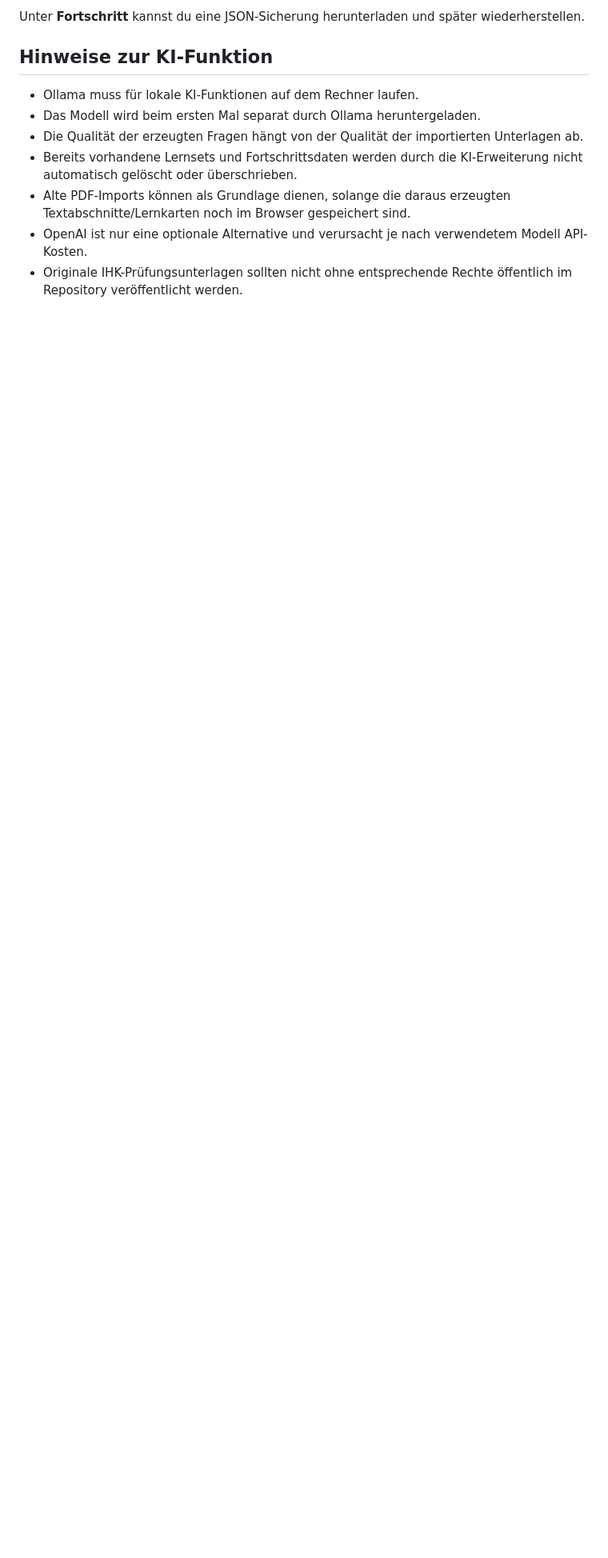
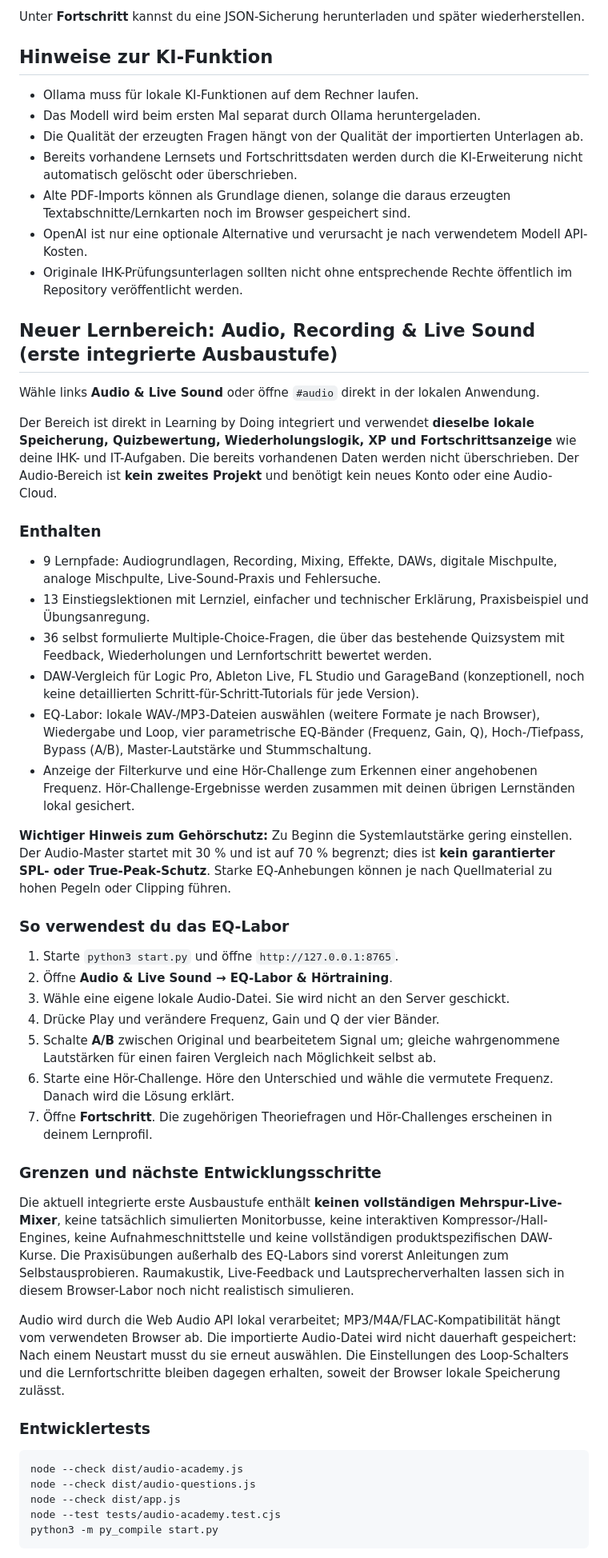
Before and after one commit to silienthpp-glitch/Learning-by-Doing, a Markdown page: README.md, the part around one of its changes. Shown at 80% size. Rendered like a GitHub page; blank space fills up the shorter version.

Commit message:
docs(audio): describe new learning paths, local practice, known limits and tests

````diff
--- a/README.md
+++ b/README.md
@@ -286,3 +286,48 @@ Unter **Fortschritt** kannst du eine JSON-Sicherung herunterladen und später wi
 - Alte PDF-Imports können als Grundlage dienen, solange die daraus erzeugten Textabschnitte/Lernkarten noch im Browser gespeichert sind.
 - OpenAI ist nur eine optionale Alternative und verursacht je nach verwendetem Modell API-Kosten.
 - Originale IHK-Prüfungsunterlagen sollten nicht ohne entsprechende Rechte öffentlich im Repository veröffentlicht werden.
+
+
+## Neuer Lernbereich: Audio, Recording & Live Sound (erste integrierte Ausbaustufe)
+
+Wähle links **Audio & Live Sound** oder öffne `#audio` direkt in der lokalen Anwendung.
+
+Der Bereich ist direkt in Learning by Doing integriert und verwendet **dieselbe lokale Speicherung, Quizbewertung, Wiederholungslogik, XP und Fortschrittsanzeige** wie deine IHK- und IT-Aufgaben. Die bereits vorhandenen Daten werden nicht überschrieben. Der Audio-Bereich ist **kein zweites Projekt** und benötigt kein neues Konto oder eine Audio-Cloud.
+
+### Enthalten
+
+- 9 Lernpfade: Audiogrundlagen, Recording, Mixing, Effekte, DAWs, digitale Mischpulte, analoge Mischpulte, Live-Sound-Praxis und Fehlersuche.
+- 13 Einstiegslektionen mit Lernziel, einfacher und technischer Erklärung, Praxisbeispiel und Übungsanregung.
+- 36 selbst formulierte Multiple-Choice-Fragen, die über das bestehende Quizsystem mit Feedback, Wiederholungen und Lernfortschritt bewertet werden.
+- DAW-Vergleich für Logic Pro, Ableton Live, FL Studio und GarageBand (konzeptionell, noch keine detaillierten Schritt-für-Schritt-Tutorials für jede Version).
+- EQ-Labor: lokale WAV-/MP3-Dateien auswählen (weitere Formate je nach Browser), Wiedergabe und Loop, vier parametrische EQ-Bänder (Frequenz, Gain, Q), Hoch-/Tiefpass, Bypass (A/B), Master-Lautstärke und Stummschaltung.
+- Anzeige der Filterkurve und eine Hör-Challenge zum Erkennen einer angehobenen Frequenz. Hör-Challenge-Ergebnisse werden zusammen mit deinen übrigen Lernständen lokal gesichert.
+
+**Wichtiger Hinweis zum Gehörschutz:** Zu Beginn die Systemlautstärke gering einstellen. Der Audio-Master startet mit 30 % und ist auf 70 % begrenzt; dies ist **kein garantierter SPL- oder True-Peak-Schutz**. Starke EQ-Anhebungen können je nach Quellmaterial zu hohen Pegeln oder Clipping führen.
+
+### So verwendest du das EQ-Labor
+
+1. Starte `python3 start.py` und öffne `http://127.0.0.1:8765`.
+2. Öffne **Audio & Live Sound → EQ-Labor & Hörtraining**.
+3. Wähle eine eigene lokale Audio-Datei. Sie wird nicht an den Server geschickt.
+4. Drücke Play und verändere Frequenz, Gain und Q der vier Bänder.
+5. Schalte **A/B** zwischen Original und bearbeitetem Signal um; gleiche wahrgenommene Lautstärken für einen fairen Vergleich nach Möglichkeit selbst ab.
+6. Starte eine Hör-Challenge. Höre den Unterschied und wähle die vermutete Frequenz. Danach wird die Lösung erklärt.
+7. Öffne **Fortschritt**. Die zugehörigen Theoriefragen und Hör-Challenges erscheinen in deinem Lernprofil.
+
+### Grenzen und nächste Entwicklungsschritte
+
+Die aktuell integrierte erste Ausbaustufe enthält **keinen vollständigen Mehrspur-Live-Mixer**, keine tatsächlich simulierten Monitorbusse, keine interaktiven Kompressor-/Hall-Engines, keine Aufnahmeschnittstelle und keine vollständigen produktspezifischen DAW-Kurse. Die Praxisübungen außerhalb des EQ-Labors sind vorerst Anleitungen zum Selbstausprobieren. Raumakustik, Live-Feedback und Lautsprecherverhalten lassen sich in diesem Browser-Labor noch nicht realistisch simulieren.
+
+Audio wird durch die Web Audio API lokal verarbeitet; MP3/M4A/FLAC-Kompatibilität hängt vom verwendeten Browser ab. Die importierte Audio-Datei wird nicht dauerhaft gespeichert: Nach einem Neustart musst du sie erneut auswählen. Die Einstellungen des Loop-Schalters und die Lernfortschritte bleiben dagegen erhalten, soweit der Browser lokale Speicherung zulässt.
+
+### Entwicklertests
+
+```bash
+node --check dist/audio-academy.js
+node --check dist/audio-questions.js
+node --check dist/app.js
+node --test tests/audio-academy.test.cjs
+python3 -m py_compile start.py
+```
+
````
Also changed, not shown: other parts of README.md (+10 -0 lines).
